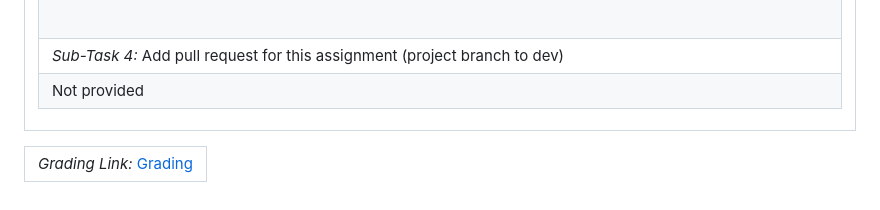
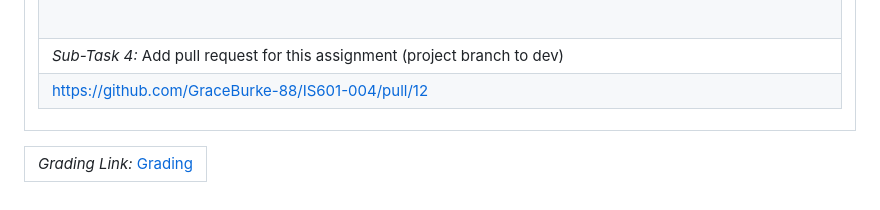
Before and after one commit to GraceBurke-88/IS601-004, a Markdown page: MP1/gnb5-MP1-Tracker.md, the part around the change printed below. GitHub-like rendering.

Commit message:
add pull #12 to md

```diff
--- a/MP1/gnb5-MP1-Tracker.md
+++ b/MP1/gnb5-MP1-Tracker.md
@@ -167,6 +167,6 @@
 <tr><td> <em>Sub-Task 3: </em> Discuss any issues and how they were overcome or learnings from this project</td></tr>
 <tr><td> <em>Response:</em> <p>I have done two other todo lists projects so much of the logic<br>and knowledge from said projects carried over to this one. I still ran<br>into a lot of issues, and most of them were just little syntax<br>things I had to brush up on. For example, I did not know<br>how to check if there was no input from the user but then<br>a quick google search said to use &#39;&nbsp;if name:&#39;. There were a dozen<br>other similar issues that were pretty simple to resolve. Doing the time remaing<br>was also pretty challenging for me but again i found a resource (<a href="https://www.w3resource.com/python-exercises/python-basic-exercise-65.php">https://www.w3resource.com/python-exercises/python-basic-exercise-65.php</a>)<br>that made it easier to work out.<br></p><br></td></tr>
 <tr><td> <em>Sub-Task 4: </em> Add pull request for this assignment (project branch to dev)</td></tr>
-<tr><td>Not provided</td></tr>
+<tr><td> <a rel="noreferrer noopener" target="_blank" href="https://github.com/GraceBurke-88/IS601-004/pull/12">https://github.com/GraceBurke-88/IS601-004/pull/12</a> </td></tr>
 </table></td></tr>
 <table><tr><td><em>Grading Link: </em><a rel="noreferrer noopener" href="https://learn.ethereallab.app/homework/IS601-004-S23/is601-mini-project-1-tracker-app/grade/gnb5" target="_blank">Grading</a></td></tr></table>
```
Also changed, not shown: other parts of MP1/gnb5-MP1-Tracker.md (+2 -2 lines).
